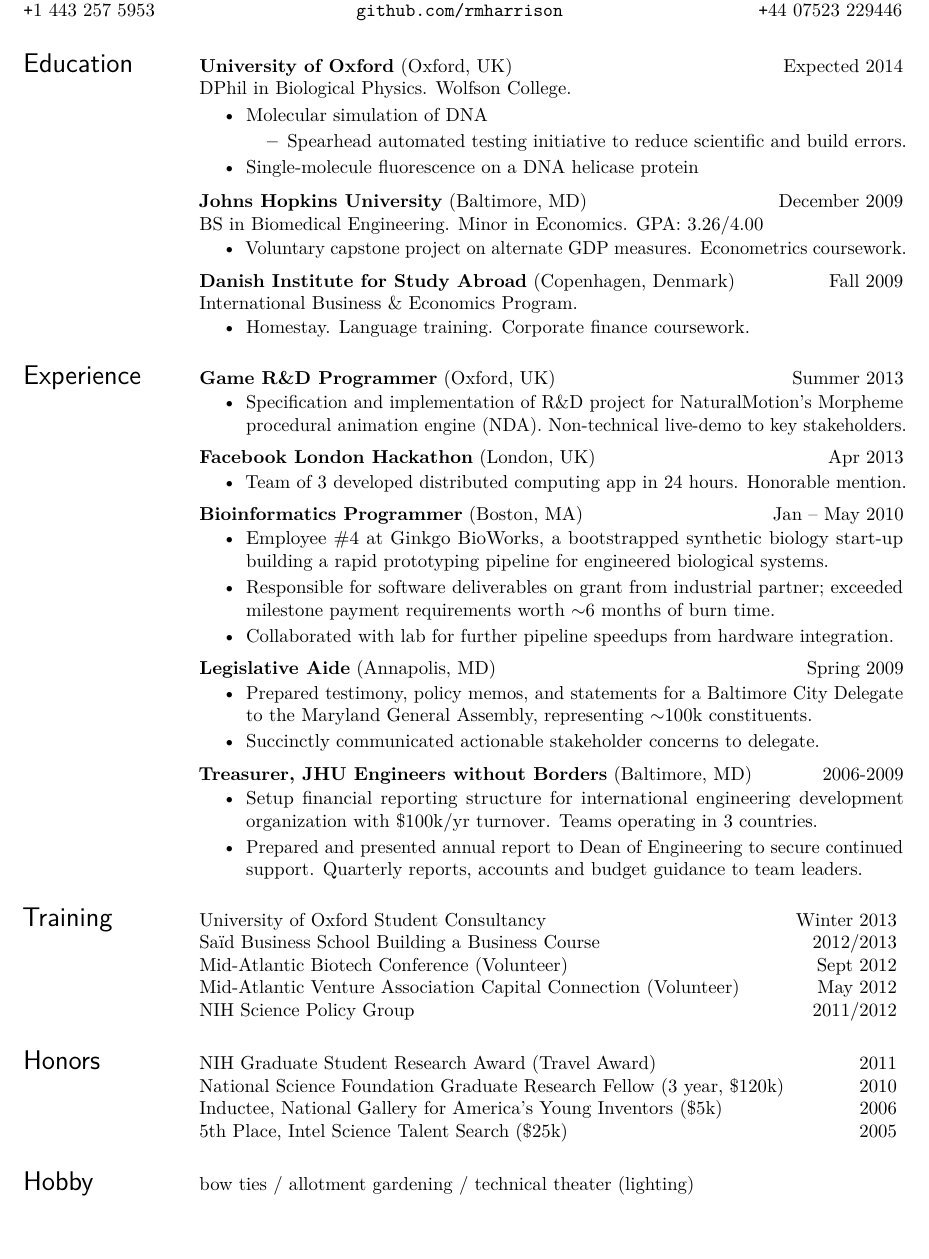
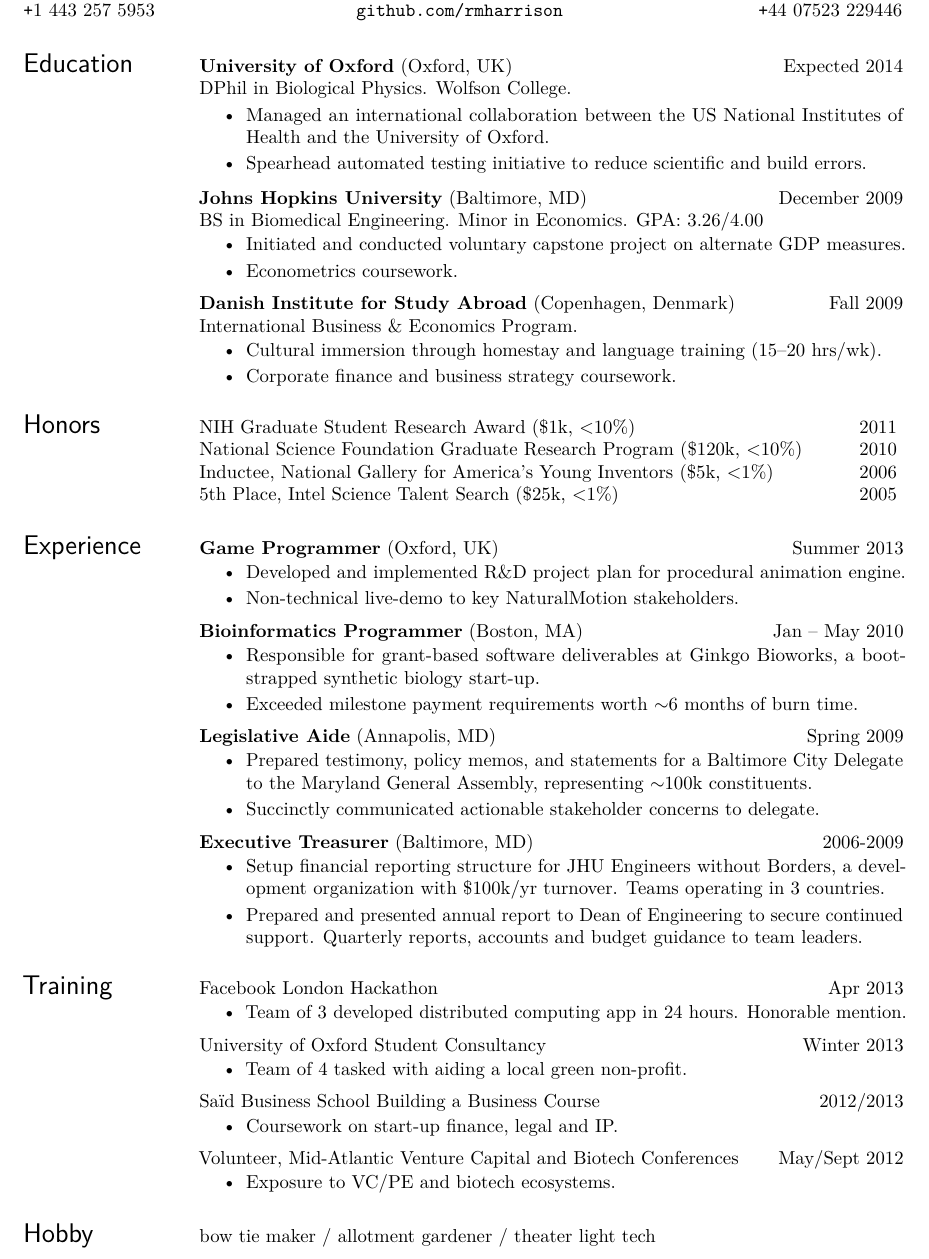
Before and after one commit to rmharrison/resume, a LaTeX CV (HarrisonRM_Resume.tex): part of the page, cut so that both start at the same text. Compiled offline with pdfLaTeX.

Commit message:
Apply Sasha changes.

```diff
--- a/HarrisonRM_Resume.tex
+++ b/HarrisonRM_Resume.tex
@@ -108,14 +108,16 @@ DPhil in Biological Physics. Wolfson College.
 
 %\begin{itemize}[leftmargin=*] % No indent on bullets
 \begin{itemize}
-\item Molecular simulation of DNA
-    \begin{itemize}
-    \item Spearhead automated testing initiative to reduce scientific and build errors.
-    \end{itemize}
-\item Single-molecule fluorescence on a DNA helicase protein
-    %\begin{itemize}
-    %\item Mentored pre-doctoral minority students. Two completing advanced degrees.
-    %\end{itemize}
+\item Managed an international collaboration between the US National Institutes of Health and the University of Oxford.
+\item Spearhead automated testing initiative to reduce scientific and build errors.
+
+%\item Molecular simulation of DNA
+%    \begin{itemize}
+%    \end{itemize}
+%\item Single-molecule fluorescence on a DNA helicase protein
+%    %\begin{itemize}
+%    %\item Mentored pre-doctoral minority students. Two completing advanced degrees.
+%    %\end{itemize}
 \end{itemize}
 
 % Technical Resume
@@ -145,19 +147,29 @@ DPhil in Biological Physics. Wolfson College.
 \locdatesubsection{Johns Hopkins University}{Baltimore, MD}{December 2009}\\
 BS in Biomedical Engineering. Minor in Economics. GPA: 3.26/4.00
 \begin{itemize}
-    \item  Voluntary capstone project on alternate GDP measures. Econometrics coursework.
+    %\item  Voluntary capstone project on alternate GDP measures. Econometrics coursework.
+    \item Initiated and conducted voluntary capstone project on alternate GDP measures.
+    \item Econometrics coursework.
 \end{itemize}
 
 \locdatesubsection{Danish Institute for Study Abroad}{Copenhagen, Denmark}{Fall 2009}\\
 International Business \& Economics Program.
 \begin{itemize}
-    \item Homestay. Language training. Corporate finance coursework.
+    \item Cultural immersion through homestay and language training (15--20 hrs/wk).
+    \item Corporate finance and business strategy coursework.
 \end{itemize}
 
+\section{Honors}
+\nblocdatesubsection{NIH Graduate Student Research Award}{\$1k, <10\%}{2011} \\
+\nblocdatesubsection{National Science Foundation Graduate Research Program}{\$120k, <10\%}{2010} \\
+\nblocdatesubsection{Inductee, National Gallery for America's Young Inventors}{\$5k, <1\%}{2006} \\
+\nblocdatesubsection{5th Place, Intel Science Talent Search}{\$25k, <1\%}{2005}
+
 \section{Experience}
-\locdatesubsection{Game R\&D Programmer}{Oxford, UK}{Summer 2013}
+\locdatesubsection{Game Programmer}{Oxford, UK}{Summer 2013}
 \begin{itemize}
-    \item Specification and implementation of R\&D project for NaturalMotion's Morpheme procedural animation engine (NDA). Non-technical live-demo to key stakeholders.
+    \item Developed and implemented R\&D project plan for procedural animation engine.
+    \item Non-technical live-demo to key NaturalMotion stakeholders.
 \end{itemize}
 %Technical
 %\begin{itemize}
@@ -165,16 +177,14 @@ International Business \& Economics Program.
 %\item Agile development in \texttt{C++} with Microsoft toolchain.
 %\end{itemize}
 
-\locdatesubsection{Facebook London Hackathon}{London, UK}{Apr 2013}
-    \begin{itemize}
-        \item Team of 3 developed distributed computing app in 24 hours. Honorable mention.
-    \end{itemize}
-
 \locdatesubsection{Bioinformatics Programmer}{Boston, MA}{Jan -- May 2010}
 \begin{itemize}
-    \item Employee \#4 at Ginkgo BioWorks, a bootstrapped synthetic biology start-up building a rapid prototyping pipeline for engineered biological systems.
-    \item Responsible for software deliverables on grant from industrial partner; exceeded milestone payment requirements worth $\sim$6 months of burn time.
-    \item Collaborated with lab for further pipeline speedups from hardware integration.
+    \item Responsible for grant-based software deliverables at Ginkgo Bioworks, a bootstrapped synthetic biology start-up.
+    \item Exceeded milestone payment requirements worth $\sim$6 months of burn time.
+    %\item Collaborated with lab for further pipeline speedups from hardware integration.
+
+    %\item Employee \#4 at Ginkgo BioWorks, a bootstrapped synthetic biology start-up building a rapid prototyping pipeline for engineered biological systems.
+    %\item Responsible for software deliverables on grant from industrial partner; exceeded milestone payment requirements worth $\sim$6 months of burn time.
     %\item Developed \texttt{Django} and \texttt{Rails} apps for prototyping engineered biological systems.
     %\item Collaborated with lab to quickly iterate builds and do hardware integration.
     %\item Developed \texttt{Django} and \texttt{Ruby on Rails} apps for rapidly prototyping engineered biological systems. Exceeded milestone payment requirements.
@@ -205,9 +215,9 @@ International Business \& Economics Program.
     \item Succinctly communicated actionable stakeholder concerns to delegate.
 \end{itemize}
 
-\locdatesubsection{Treasurer, JHU Engineers without Borders}{Baltimore, MD}{2006-2009}
+\locdatesubsection{Executive Treasurer}{Baltimore, MD}{2006-2009}
     \begin{itemize}
-        \item Setup financial reporting structure for international engineering development organization with \$100k/yr turnover. Teams operating in 3 countries.
+        \item Setup financial reporting structure for JHU Engineers without Borders, a development organization with \$100k/yr turnover. Teams operating in 3 countries.
         \item Prepared and presented annual report to Dean of Engineering to secure continued support. Quarterly reports, accounts and budget guidance to team leaders.
         %\item Prepared accounts, budget, internal quarterly and external annual reports.
     \end{itemize}
@@ -240,12 +250,32 @@ International Business \& Economics Program.
 
 \section{Training}
 %\nbdatesubsection{Facebook London Hackathon}{Apr 2013} \\
-\nbdatesubsection{University of Oxford Student Consultancy}{Winter 2013} \\
-\nbdatesubsection{Sa\"\i d Business School Building a Business Course}{2012/2013} \\
+
+
+\nbdatesubsection{Facebook London Hackathon}{Apr 2013}
+    \begin{itemize}
+        \item Team of 3 developed distributed computing app in 24 hours. Honorable mention.
+    \end{itemize}
+
+\nbdatesubsection{University of Oxford Student Consultancy}{Winter 2013}
+    \begin{itemize}
+            \item Team of 4 tasked with aiding a local green non-profit.
+    \end{itemize}
+
+\nbdatesubsection{Sa\"\i d Business School Building a Business Course}{2012/2013}
+    \begin{itemize}
+            \item Coursework on start-up finance, legal and IP.
+    \end{itemize}
+
 %\nbdatesubsection{CECAM Molecular Simulation Course}{Jan 2013} \\
-\nbdatesubsection{Mid-Atlantic Biotech Conference (Volunteer)}{Sept 2012} \\
-\nbdatesubsection{Mid-Atlantic Venture Association Capital Connection (Volunteer)}{May 2012} \\
-\nbdatesubsection{NIH Science Policy Group}{2011/2012}
+\nbdatesubsection{Volunteer, Mid-Atlantic Venture Capital and Biotech Conferences}{May/Sept 2012}
+    \begin{itemize}
+            \item Exposure to VC/PE and biotech ecosystems.
+    \end{itemize}
+%\nbdatesubsection{Mid-Atlantic Biotech Conference (Volunteer)}{Sept 2012} \\
+%\nbdatesubsection{Mid-Atlantic Venture Capital Association Conference (Volunteer)}{May 2012}
+
+%\nbdatesubsection{NIH Science Policy Group}{2011/2012}
 %\nbdatesubsection{Marine Biological Lab Optical Microscopy Course}{Oct 2011} \\
 
 % Full dates
@@ -258,14 +288,9 @@ International Business \& Economics Program.
 %\nbdatesubsection{Marine Biological Lab Optical Microscopy Course}{11--21 Oct 2011} \\
 
 
-\section{Honors}
-\nblocdatesubsection{NIH Graduate Student Research Award}{Travel Award}{2011} \\
-\nblocdatesubsection{National Science Foundation Graduate Research Fellow}{3 year, \$120k}{2010} \\
-\nblocdatesubsection{Inductee, National Gallery for America's Young Inventors}{\$5k}{2006} \\
-\nblocdatesubsection{5th Place, Intel Science Talent Search}{\$25k}{2005}
-
 \section{Hobby}
-bow ties / allotment gardening / technical theater (lighting)
+bow tie maker / allotment gardener / theater light tech
+%bow ties / allotment gardening / technical theater (lighting)
 %bow ties $\bullet$ allotment gardening $\bullet$ light design $\bullet$ technical theater
 
 
```
